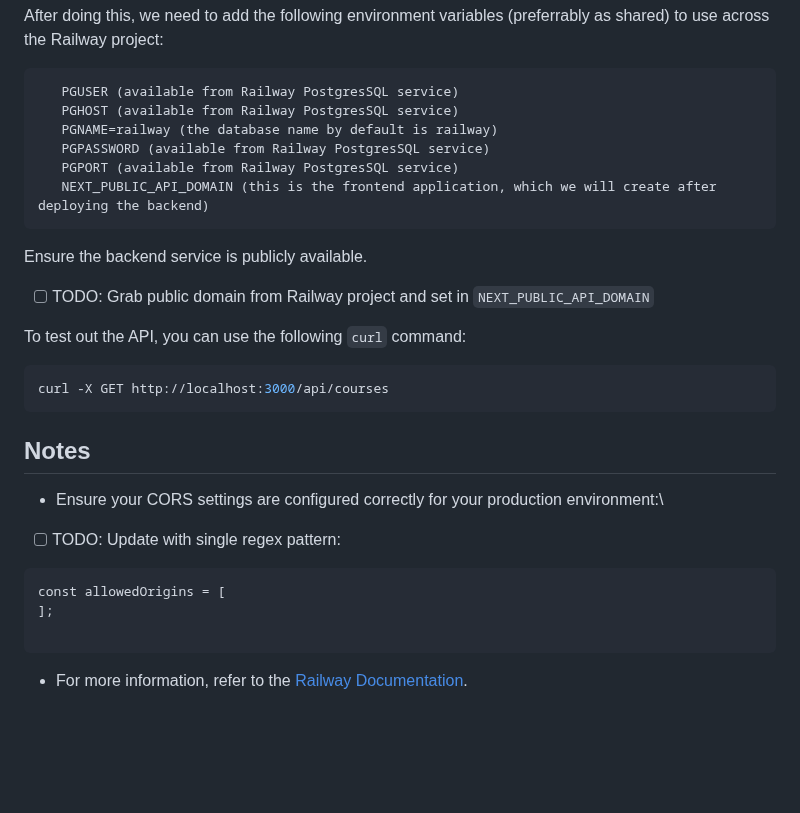
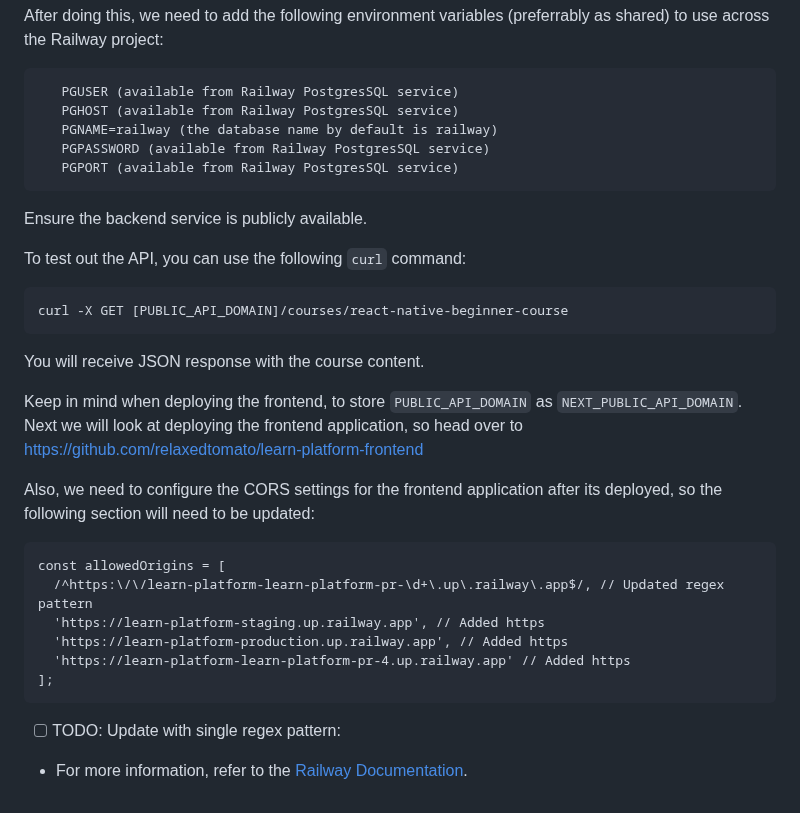
Before and after one commit to relaxedtomato/learn-platform-api, a Markdown page: README.md, the part around the change. Rendered like a GitHub page; blank space fills up the shorter version.

````diff
--- a/README.md
+++ b/README.md
@@ -62,25 +62,31 @@ After doing this, we need to add the following environment variables (preferrabl
    PGNAME=railway (the database name by default is railway)
    PGPASSWORD (available from Railway PostgresSQL service)
    PGPORT (available from Railway PostgresSQL service)
-   NEXT_PUBLIC_API_DOMAIN (this is the frontend application, which we will create after deploying the backend)
 ```
 
 Ensure the backend service is publicly available.
 
-- [ ] TODO: Grab public domain from Railway project and set in `NEXT_PUBLIC_API_DOMAIN`
+To test out the API, you can use the following `curl` command:
 
-To test out the API, you can use the following `curl` command:
 ```bash
-curl -X GET http://localhost:3000/api/courses
+curl -X GET [PUBLIC_API_DOMAIN]/courses/react-native-beginner-course
 ```
 
-## Notes
+You will receive JSON response with the course content.
 
-- Ensure your CORS settings are configured correctly for your production environment:\
-- [ ] TODO: Update with single regex pattern:
+Keep in mind when deploying the frontend, to store `PUBLIC_API_DOMAIN` as `NEXT_PUBLIC_API_DOMAIN`.
+Next we will look at deploying the frontend application, so head over to https://github.com/relaxedtomato/learn-platform-frontend
+
+Also, we need to configure the CORS settings for the frontend application after its deployed, so the following section will need to be updated:
+
 ```
 const allowedOrigins = [
+  /^https:\/\/learn-platform-learn-platform-pr-\d+\.up\.railway\.app$/, // Updated regex pattern
+  'https://learn-platform-staging.up.railway.app', // Added https
+  'https://learn-platform-production.up.railway.app', // Added https
+  'https://learn-platform-learn-platform-pr-4.up.railway.app' // Added https
 ];
+```
+- [ ] TODO: Update with single regex pattern:
 
-```
 - For more information, refer to the [Railway Documentation](https://docs.railway.app/).
````
